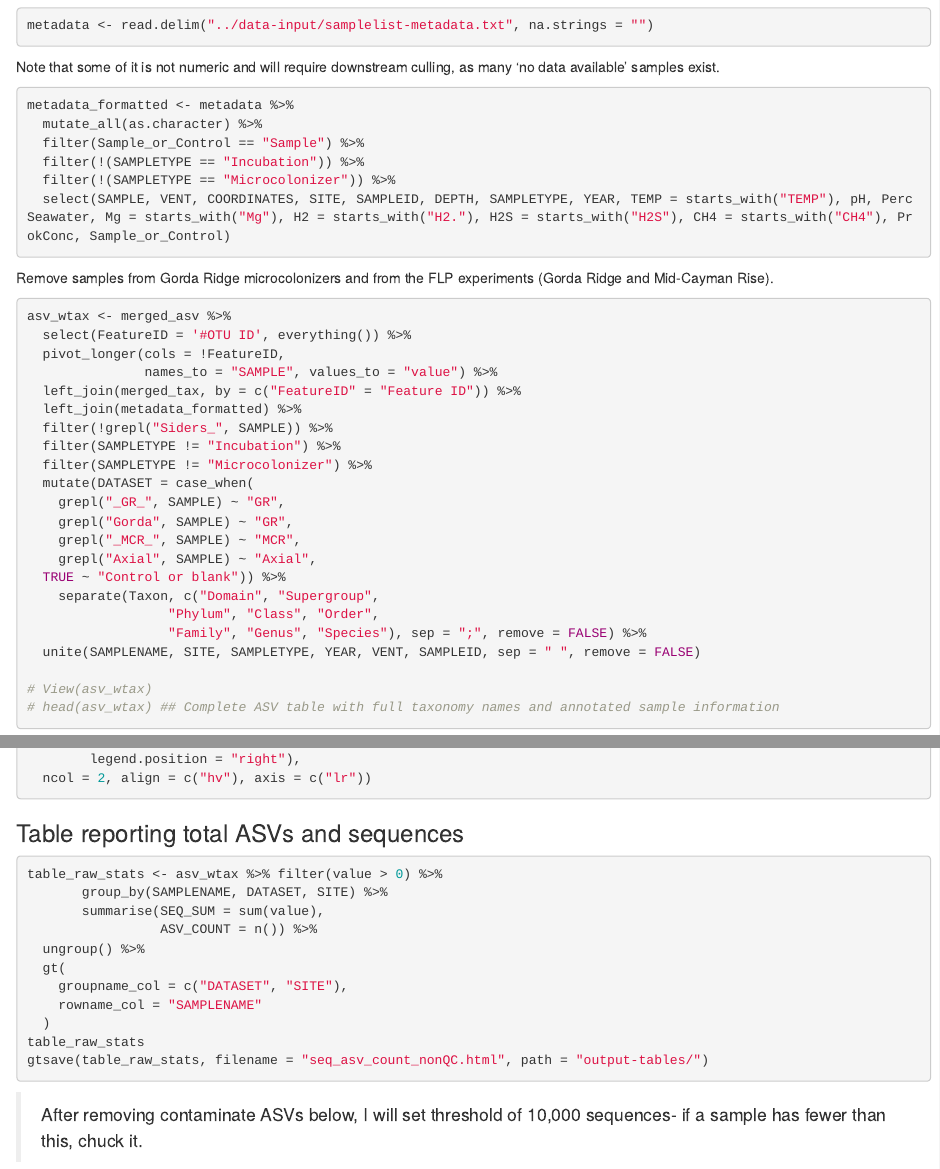
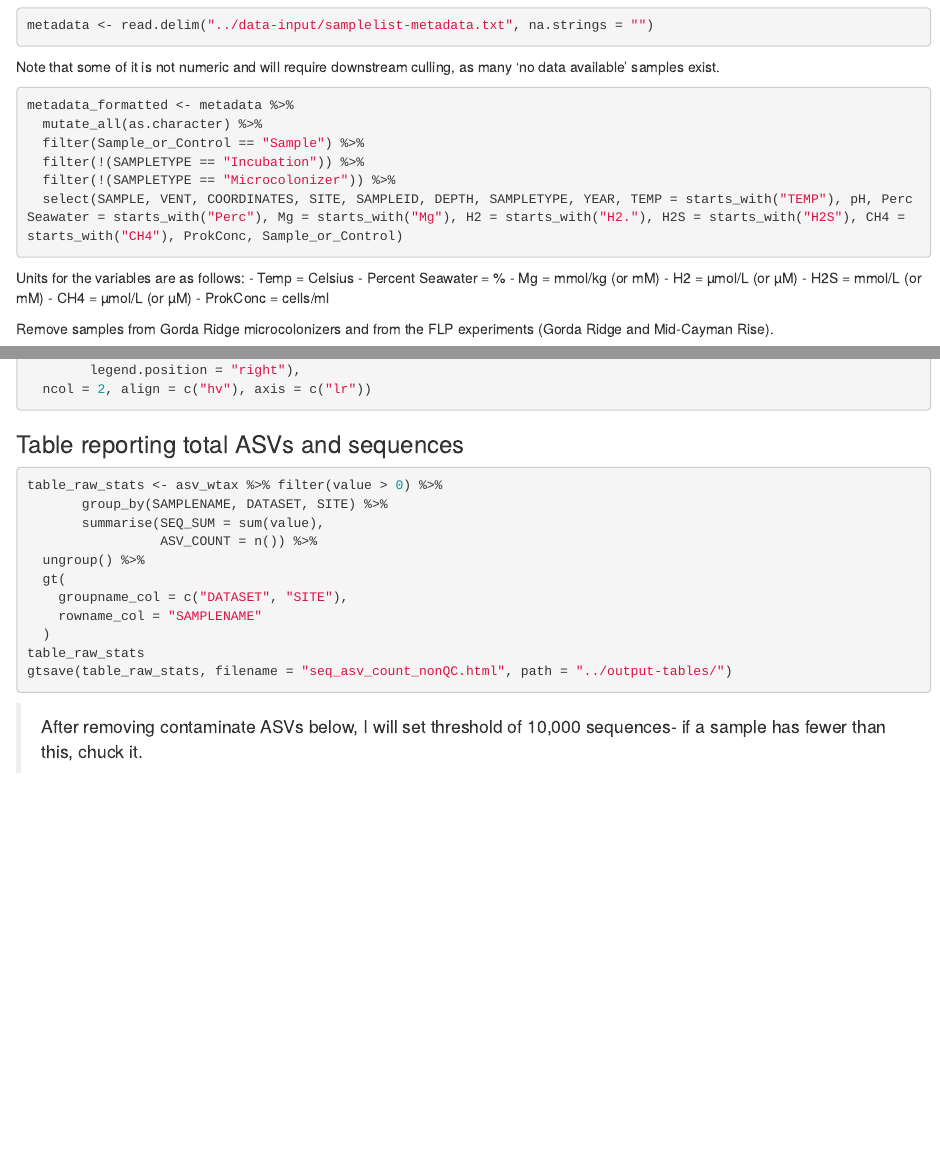
Before and after one commit to shu251/microeuk-amplicon-survey, an R Markdown document (seq-analysis/asv-data-processing.Rmd): the page in a window 1100 px wide, from 690 px down, and a second part further down, joined at a grey line. Rendered offline with R 4.5, knitr and Pandoc, with nearby package versions.

````diff
--- a/seq-analysis/asv-data-processing.Rmd
+++ b/seq-analysis/asv-data-processing.Rmd
@@ -60,8 +60,19 @@
   filter(Sample_or_Control == "Sample") %>%
   filter(!(SAMPLETYPE == "Incubation")) %>%
   filter(!(SAMPLETYPE == "Microcolonizer")) %>%
-  select(SAMPLE, VENT, COORDINATES, SITE, SAMPLEID, DEPTH, SAMPLETYPE, YEAR, TEMP = starts_with("TEMP"), pH, PercSeawater, Mg = starts_with("Mg"), H2 = starts_with("H2."), H2S = starts_with("H2S"), CH4 = starts_with("CH4"), ProkConc, Sample_or_Control)
+  select(SAMPLE, VENT, COORDINATES, SITE, SAMPLEID, DEPTH, SAMPLETYPE, YEAR, TEMP = starts_with("TEMP"), pH, PercSeawater = starts_with("Perc"), Mg = starts_with("Mg"), H2 = starts_with("H2."), H2S = starts_with("H2S"), CH4 = starts_with("CH4"), ProkConc, Sample_or_Control)
 ```
+
+
+ Units for the variables are as follows:
+ - Temp = Celsius
+ - Percent Seawater = %
+ - Mg = mmol/kg (or mM)
+ - H2 = µmol/L (or µM)
+ - H2S = mmol/L (or mM)
+ - CH4 = µmol/L (or µM)
+ - ProkConc = cells/ml
+
 
 Remove samples from Gorda Ridge microcolonizers and from the FLP
 experiments (Gorda Ridge and Mid-Cayman Rise).
@@ -154,7 +165,7 @@
     rowname_col = "SAMPLENAME"
   )
 table_raw_stats
-gtsave(table_raw_stats, filename = "seq_asv_count_nonQC.html", path = "output-tables/")
+gtsave(table_raw_stats, filename = "seq_asv_count_nonQC.html", path = "../output-tables/")
 ```
 
 > After removing contaminate ASVs below, I will set threshold of 10,000
````
Also changed, not shown: seq-analysis/README.md, seq-analysis/asv-data-processing.Rmd (11 more changed lines).
